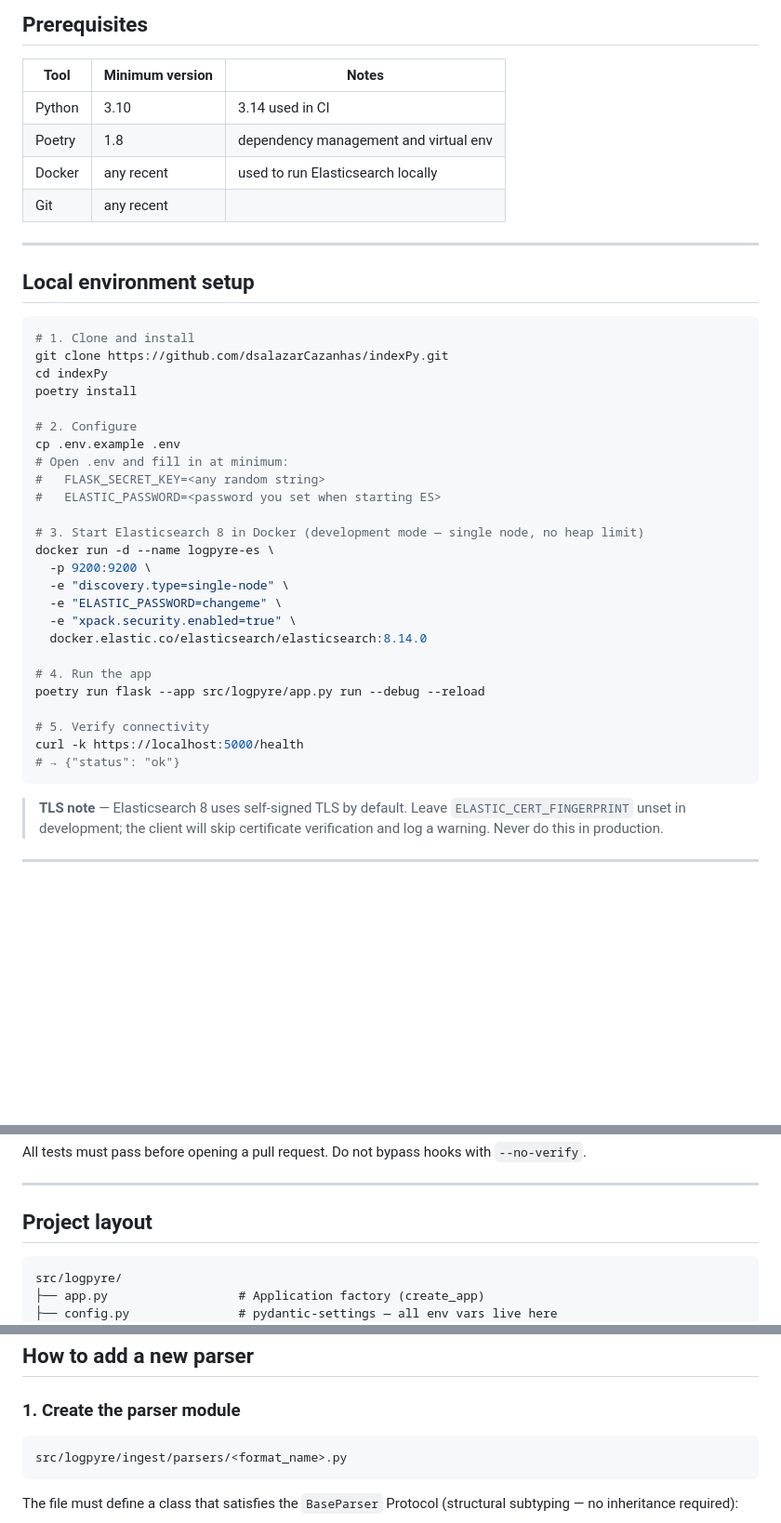
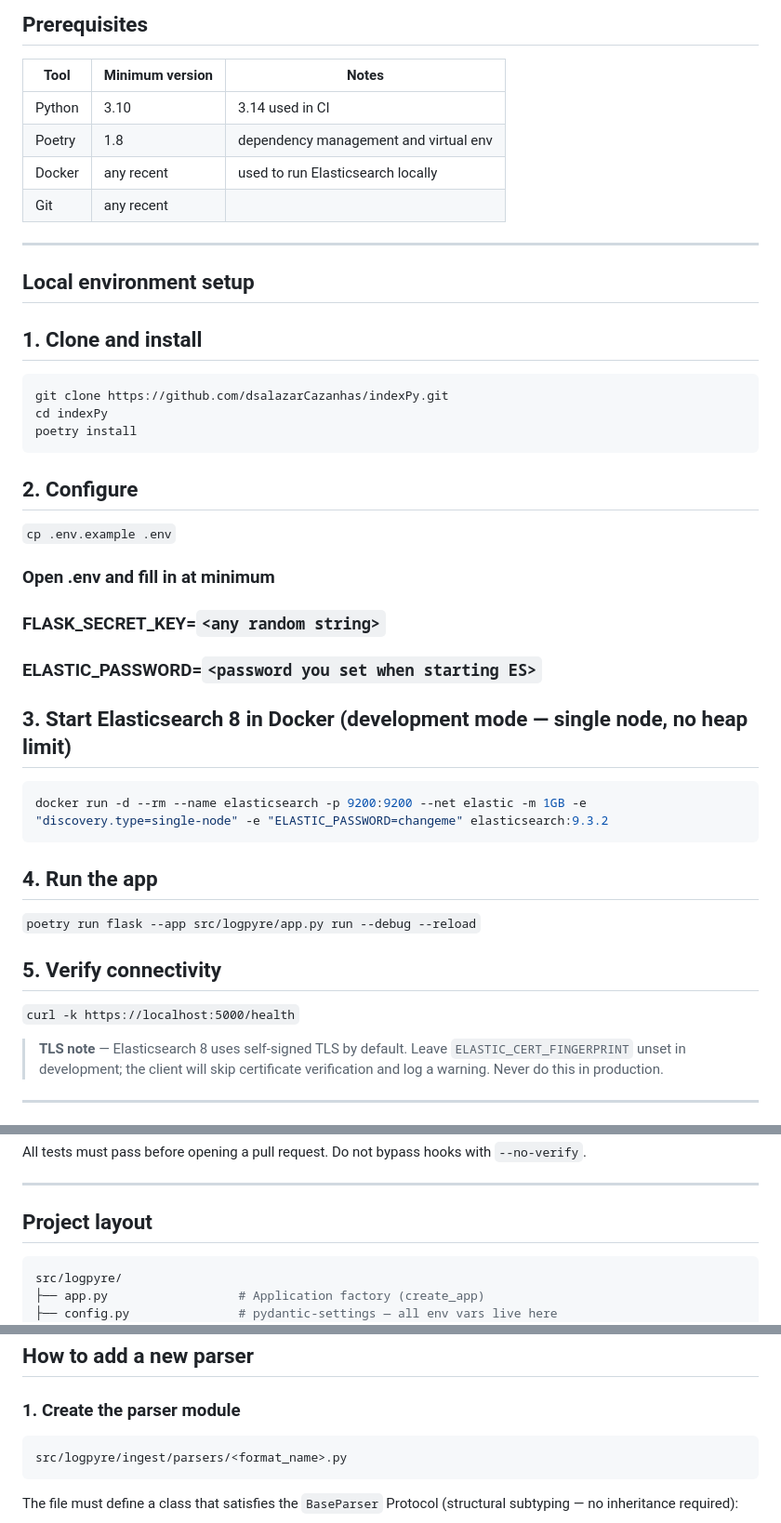
Before and after one commit to dsalazarCazanhas/Logpyre, a Markdown page: CONTRIBUTING.md, 3 parts joined by grey strips. Shown at 93% size. GitHub-like rendering; blank space fills up the shorter version.

````diff
--- a/CONTRIBUTING.md
+++ b/CONTRIBUTING.md
@@ -9,7 +9,7 @@ you need to follow before opening a pull request.
 ## Prerequisites
 
 | Tool | Minimum version | Notes |
-|---|---|---|
+| --- | --- | --- |
 | Python | 3.10 | 3.14 used in CI |
 | Poetry | 1.8 | dependency management and virtual env |
 | Docker | any recent | used to run Elasticsearch locally |
@@ -19,33 +19,37 @@ you need to follow before opening a pull request.
 
 ## Local environment setup
 
+## 1. Clone and install
+
 ```bash
-# 1. Clone and install
 git clone https://github.com/dsalazarCazanhas/indexPy.git
 cd indexPy
 poetry install
+```
 
-# 2. Configure
-cp .env.example .env
-# Open .env and fill in at minimum:
-#   FLASK_SECRET_KEY=<any random string>
-#   ELASTIC_PASSWORD=<password you set when starting ES>
+## 2. Configure
 
-# 3. Start Elasticsearch 8 in Docker (development mode — single node, no heap limit)
-docker run -d --name logpyre-es \
-  -p 9200:9200 \
-  -e "discovery.type=single-node" \
-  -e "ELASTIC_PASSWORD=changeme" \
-  -e "xpack.security.enabled=true" \
-  docker.elastic.co/elasticsearch/elasticsearch:8.14.0
+`cp .env.example .env`
 
-# 4. Run the app
-poetry run flask --app src/logpyre/app.py run --debug --reload
+### Open .env and fill in at minimum
 
-# 5. Verify connectivity
-curl -k https://localhost:5000/health
-# → {"status": "ok"}
+### FLASK_SECRET_KEY=`<any random string>`
+
+### ELASTIC_PASSWORD=`<password you set when starting ES>`
+
+## 3. Start Elasticsearch 8 in Docker (development mode — single node, no heap limit)
+
+```bash
+docker run -d --rm --name elasticsearch -p 9200:9200 --net elastic -m 1GB -e "discovery.type=single-node" -e "ELASTIC_PASSWORD=changeme" elasticsearch:9.3.2
 ```
+
+## 4. Run the app
+
+`poetry run flask --app src/logpyre/app.py run --debug --reload`
+
+## 5. Verify connectivity
+
+`curl -k https://localhost:5000/health`
 
 > **TLS note** — Elasticsearch 8 uses self-signed TLS by default. Leave
 > `ELASTIC_CERT_FINGERPRINT` unset in development; the client will skip
@@ -71,7 +75,7 @@ All tests must pass before opening a pull request. Do not bypass hooks with
 
 ## Project layout
 
-```
+```bash
 src/logpyre/
 ├── app.py                  # Application factory (create_app)
 ├── config.py               # pydantic-settings — all env vars live here
@@ -107,7 +111,7 @@ tests/
 
 ### 1. Create the parser module
 
-```
+```bash
 src/logpyre/ingest/parsers/<format_name>.py
 ```
 
````
Also changed, not shown: other parts of CONTRIBUTING.md (+6 -6 lines), 2 other files.
